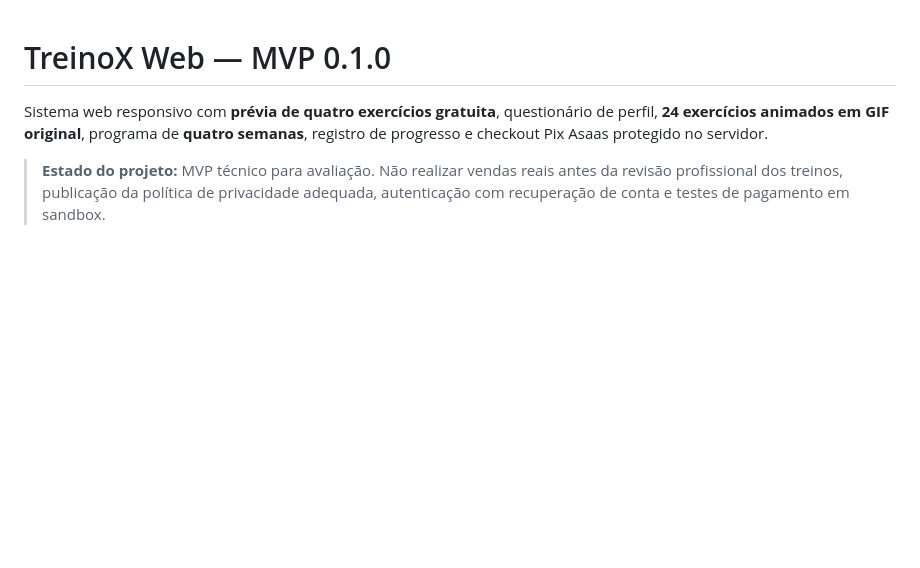
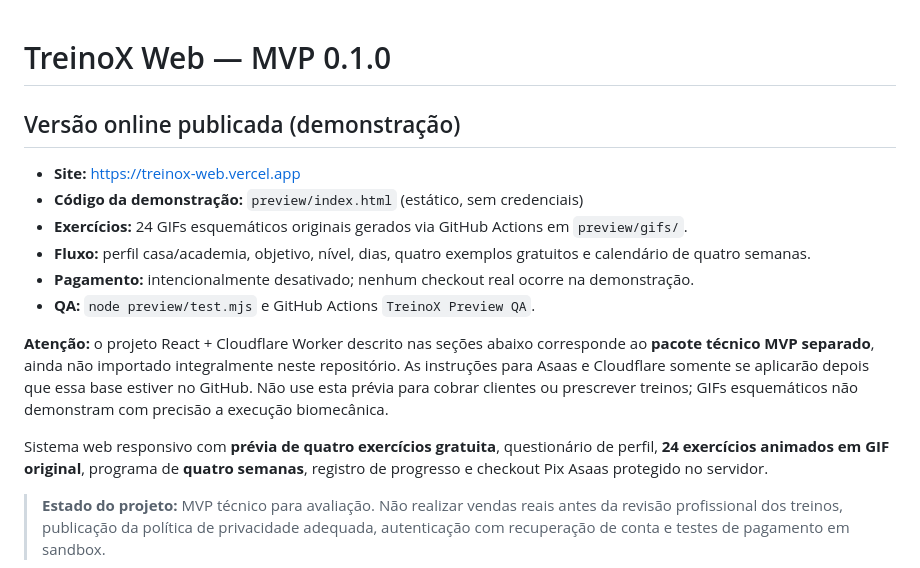
Before and after one commit to hallankazale/treinox-web, a Markdown page: README.md, the part around the change. GitHub-like rendering; blank space fills up the shorter version.

Commit message:
docs: explica preview publicado, GIFs e status real de integracao

```diff
--- a/README.md
+++ b/README.md
@@ -1,4 +1,16 @@
 # TreinoX Web — MVP 0.1.0
+
+## Versão online publicada (demonstração)
+
+- **Site:** https://treinox-web.vercel.app
+- **Código da demonstração:** `preview/index.html` (estático, sem credenciais)
+- **Exercícios:** 24 GIFs esquemáticos originais gerados via GitHub Actions em `preview/gifs/`.
+- **Fluxo:** perfil casa/academia, objetivo, nível, dias, quatro exemplos gratuitos e calendário de quatro semanas.
+- **Pagamento:** intencionalmente desativado; nenhum checkout real ocorre na demonstração.
+- **QA:** `node preview/test.mjs` e GitHub Actions `TreinoX Preview QA`.
+
+**Atenção:** o projeto React + Cloudflare Worker descrito nas seções abaixo corresponde ao **pacote técnico MVP separado**, ainda não importado integralmente neste repositório. As instruções para Asaas e Cloudflare somente se aplicarão depois que essa base estiver no GitHub. Não use esta prévia para cobrar clientes ou prescrever treinos; GIFs esquemáticos não demonstram com precisão a execução biomecânica.
+
 
 Sistema web responsivo com **prévia de quatro exercícios gratuita**, questionário de perfil, **24 exercícios animados em GIF original**, programa de **quatro semanas**, registro de progresso e checkout Pix Asaas protegido no servidor.
 
```
